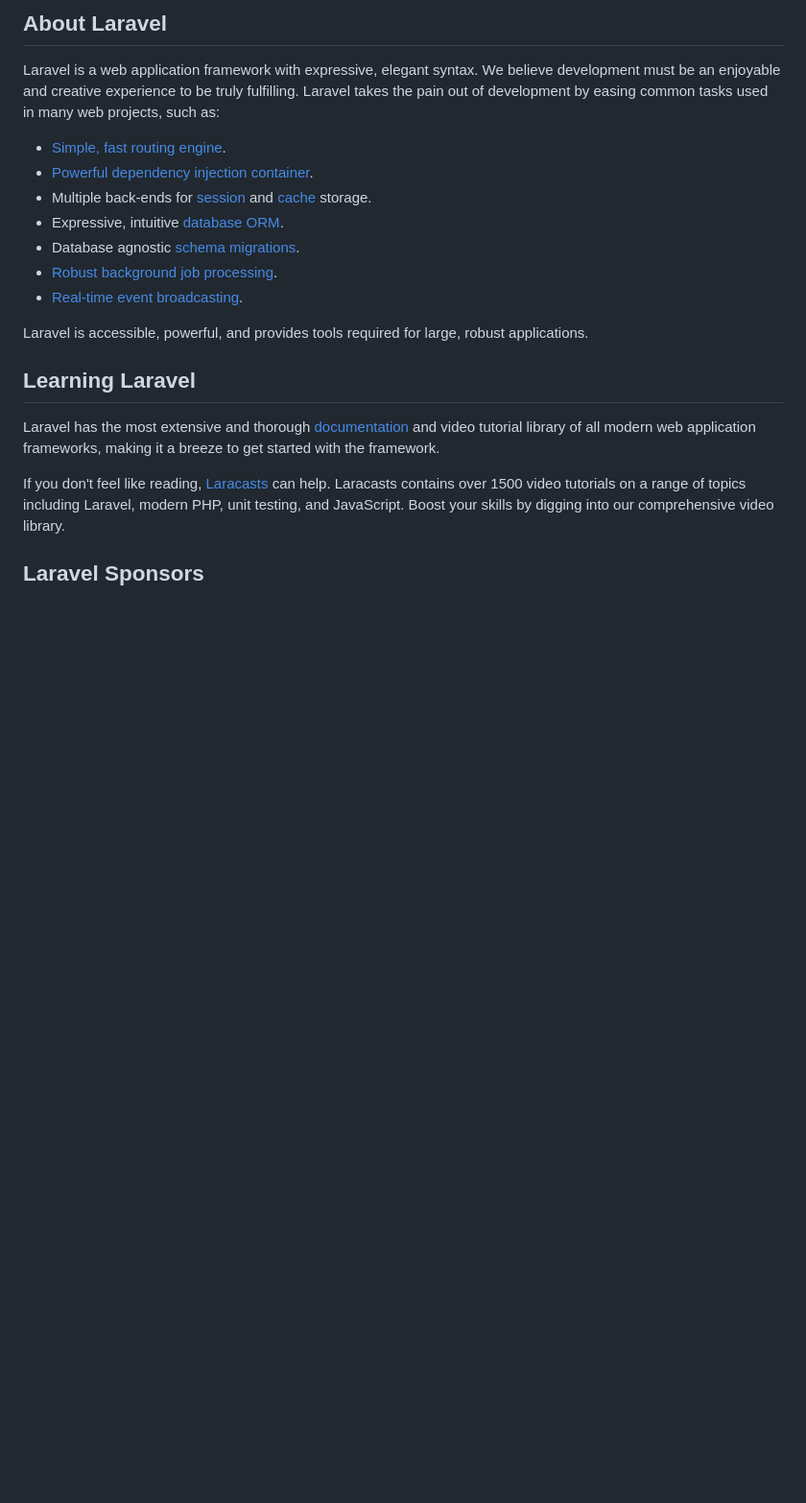
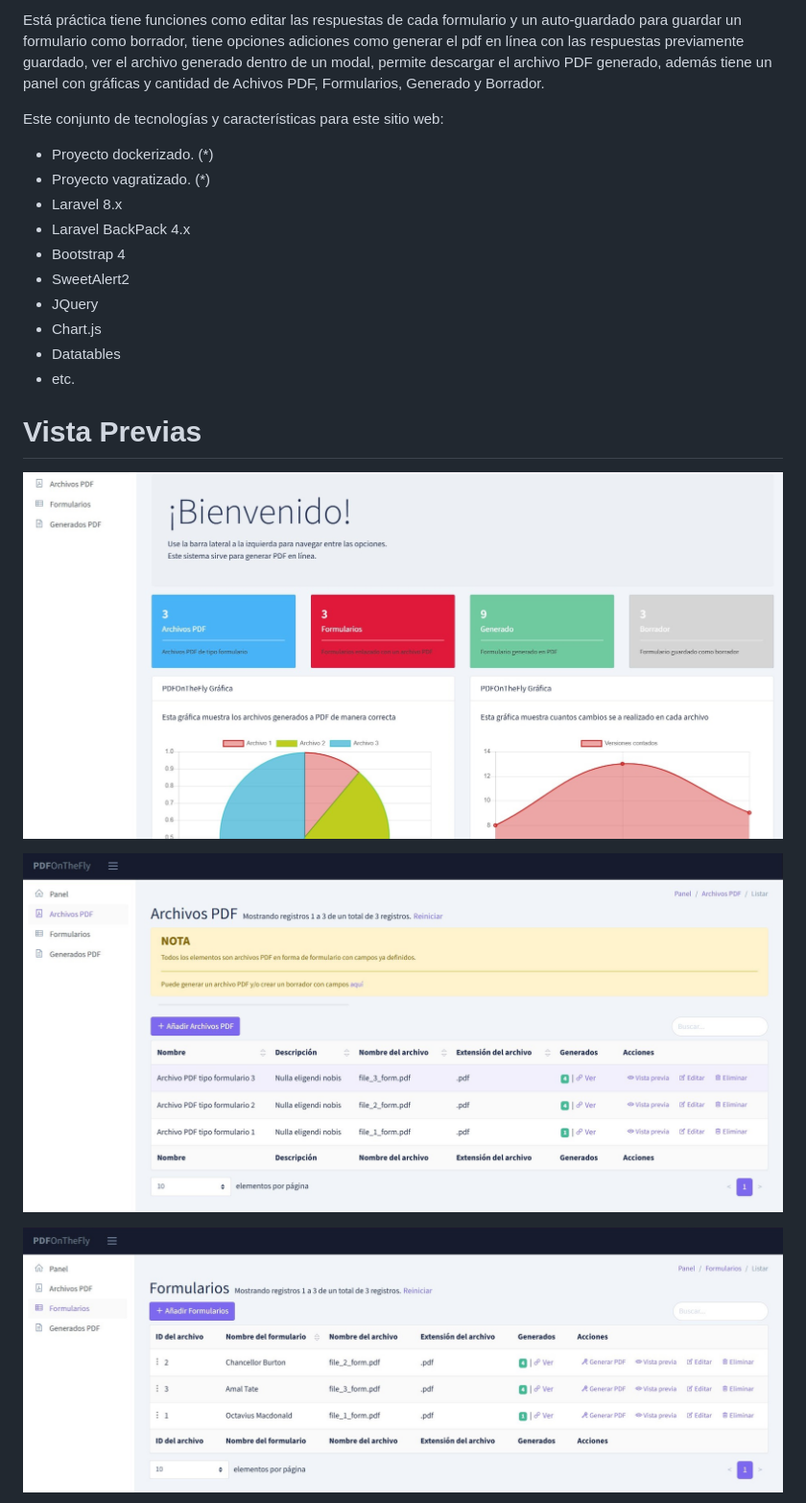
Before and after one commit to maximovj/pdf-on-the-fly, a Markdown page: README.md, the part around the change printed below. Shown: that part at 96% size. Drawn GitHub-style; pictures changed too: screenshots/preview_01.jpg (added), screenshots/preview_02.jpg (added), screenshots/preview_03.jpg (added); blank space fills up the shorter version.

```diff
--- a/README.md
+++ b/README.md
@@ -9,23 +4,25 @@
 
-## About Laravel
+Está práctica tiene funciones como editar las respuestas de cada formulario y un auto-guardado para guardar un formulario como borrador, tiene opciones adiciones como generar el pdf en línea con las respuestas previamente guardado, ver el archivo generado dentro de un modal, permite descargar el archivo PDF generado, además tiene un panel con gráficas y cantidad de Achivos PDF, Formularios, Generado y Borrador.
 
-Laravel is a web application framework with expressive, elegant syntax. We believe development must be an enjoyable and creative experience to be truly fulfilling. Laravel takes the pain out of development by easing common tasks used in many web projects, such as:
 
-- [Simple, fast routing engine](https://laravel.com/docs/routing).
-- [Powerful dependency injection container](https://laravel.com/docs/container).
-- Multiple back-ends for [session](https://laravel.com/docs/session) and [cache](https://laravel.com/docs/cache) storage.
-- Expressive, intuitive [database ORM](https://laravel.com/docs/eloquent).
-- Database agnostic [schema migrations](https://laravel.com/docs/migrations).
-- [Robust background job processing](https://laravel.com/docs/queues).
-- [Real-time event broadcasting](https://laravel.com/docs/broadcasting).
+Este conjunto de tecnologías y características para este sitio web:
 
-Laravel is accessible, powerful, and provides tools required for large, robust applications.
+- Proyecto dockerizado. (*)
+- Proyecto vagratizado. (*)
+- Laravel 8.x
+- Laravel BackPack 4.x
+- Bootstrap 4
+- SweetAlert2
+- JQuery
+- Chart.js
+- Datatables
+- etc.
 
-## Learning Laravel
+# Vista Previas
 
-Laravel has the most extensive and thorough [documentation](https://laravel.com/docs) and video tutorial library of all modern web application frameworks, making it a breeze to get started with the framework.
+![preview_01.jpg](/screenshots/preview_01.jpg)
 
-If you don't feel like reading, [Laracasts](https://laracasts.com) can help. Laracasts contains over 1500 video tutorials on a range of topics including Laravel, modern PHP, unit testing, and JavaScript. Boost your skills by digging into our comprehensive video library.
+![preview_02.jpg](/screenshots/preview_02.jpg)
 
-## Laravel Sponsors
+![preview_03.jpg](/screenshots/preview_03.jpg)
 
```
Also changed, not shown: other parts of README.md (+5 -38 lines), screenshots/preview_04.jpg (added), screenshots/preview_05.jpg (added), screenshots/preview_06.jpg (added).
